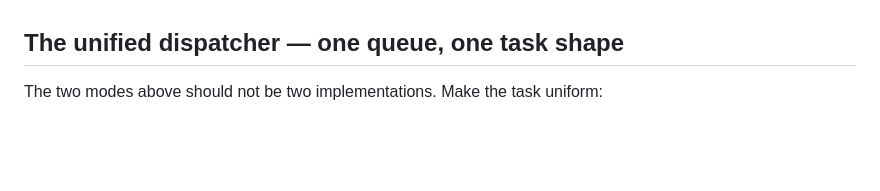
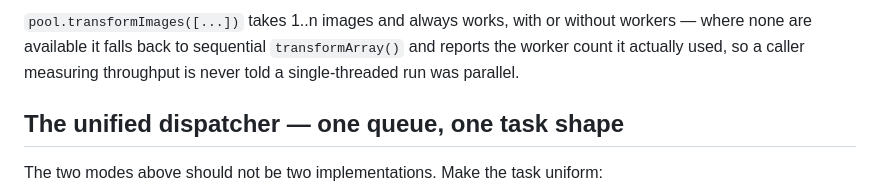
Before and after one commit to glennwilton/jsColorEngine, a Markdown page: docs/deepdive/multicore.md, the part around one of its changes. Drawn GitHub-style; blank space fills up the shorter version.

```diff
--- a/docs/deepdive/multicore.md
+++ b/docs/deepdive/multicore.md
@@ -688,3 +740,9 @@ and reused, which is what `transformImages()` taking 1..n images is for.
+`pool.transformImages([...])` takes 1..n images and always works, with
+or without workers — where none are available it falls back to
+sequential `transformArray()` and reports the worker count it actually
+used, so a caller measuring throughput is never told a single-threaded
+run was parallel.
+
 ## The unified dispatcher — one queue, one task shape
 
 The two modes above should not be two implementations. Make the task
```
Also changed, not shown: other parts of docs/deepdive/multicore.md (+52 -0 lines).
